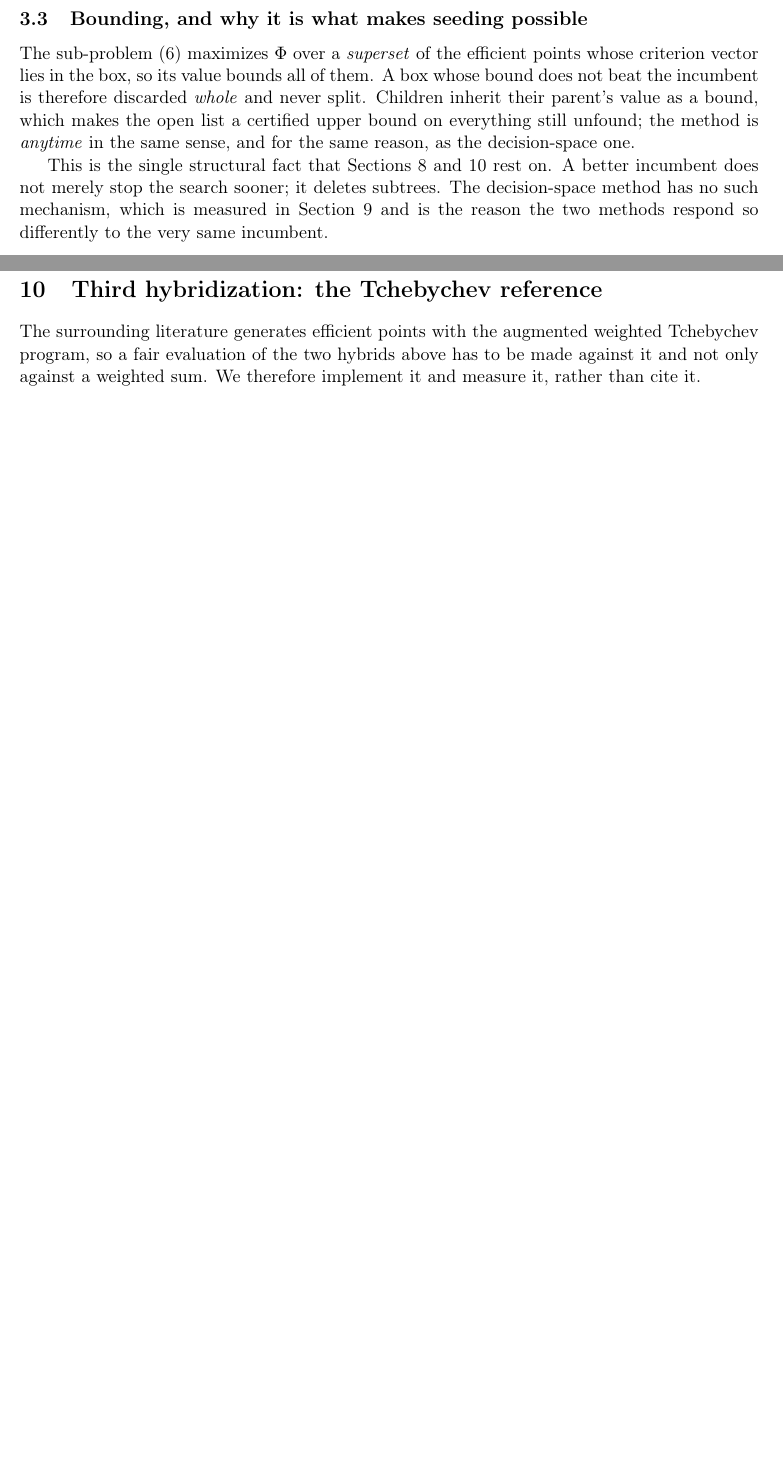
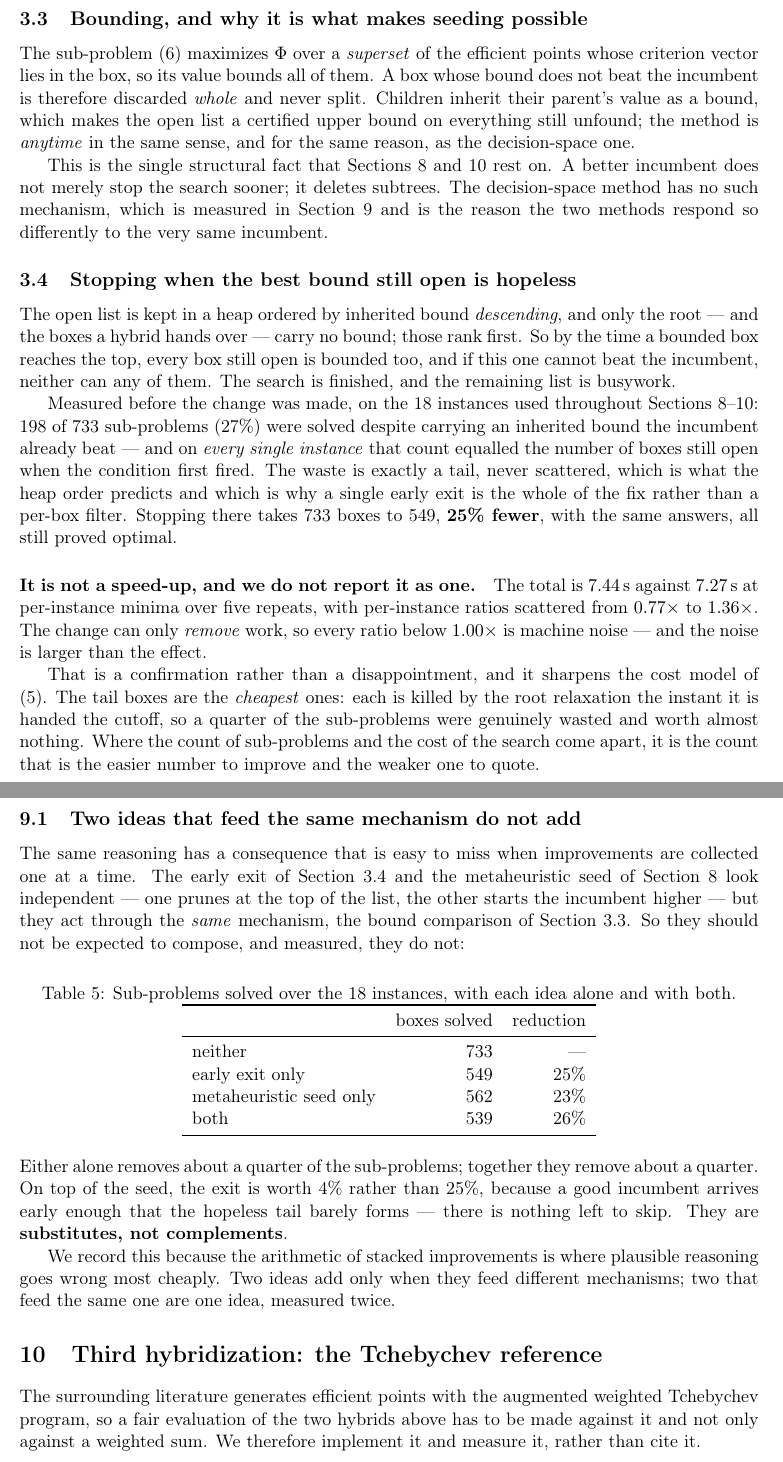
Before and after one commit to sisisoso2127-prog/hi, a LaTeX paper (docs/hybrid-methods-note.tex): two parts of pages 4 and 8 of 11 before the commit and two parts of pages 4 and 9 of 12 after it, joined at a grey line, cut so that both start at the same text, the shorter picture padded with empty space. Compiled offline with pdfLaTeX.

Commit message:
Bring the note up to date with the early exit, and with what it does not add
The note stopped at the three hybridizations and did not carry the pruning
change merged since, nor the result that came with it.  Three additions.

Section 3.4, with the bounding it belongs to: the open list is a heap ordered
by inherited bound descending, so once its top cannot beat the incumbent
nothing can.  198 of 733 sub-problems (27%) were solved despite such a bound,
and on every one of the 18 instances that count equalled the number of boxes
still open when the condition first fired -- the waste is exactly a tail,
which is why one early exit is the whole fix.  733 boxes to 549, 25% fewer.
Stated plainly as not a speed-up: 7.44s against 7.27s at per-instance minima
over five repeats, ratios scattered 0.77x to 1.36x, and since the change can
only remove work every ratio under 1.00x is machine noise.  It sharpens the
cost model instead: the tail boxes are the cheapest ones, so the count of
sub-problems and the cost of the search come apart, and the count is the
easier number to improve and the weaker one to quote.

Section 9.1, as a subsection of the asymmetry because it is the same argument:
the early exit and the metaheuristic seed look independent but act through the
same bound comparison, so they should not be expected to compose -- and do
not.  733 / 549 / 562 / 539 for neither, each alone, and both.  On top of the
seed the exit is worth 4% rather than 25%.  Substitutes, not complements.  Two
ideas add only when they feed different mechanisms; two that feed the same one
are one idea measured twice.

The summary table gains two rows and an honest count: of nine hybridizations,
three wins, four losses, one tie, and one that pays in sub-problems but not in
time.  The abstract gains a sentence carrying the same caveat, so a reader who
stops there is not left with a speed-up that was not measured.

12 pages, compiles clean -- no overfull boxes, no undefined references.

Co-Authored-By: Claude Opus 5 <noreply@anthropic.com>
Claude-Session: https://claude.ai/code/session_01KeaMjsL8MapSjw2Qun8Bdq

```diff
--- a/docs/hybrid-methods-note.tex
+++ b/docs/hybrid-methods-note.tex
@@ -208,6 +214,38 @@ and~\ref{sec:tcheb} rest on. A better incumbent does not merely stop the search
 sooner; it deletes subtrees. The decision-space method has no such mechanism,
 which is measured in Section~\ref{sec:asymmetry} and is the reason the two
 methods respond so differently to the very same incumbent.
+
+\subsection{Stopping when the best bound still open is hopeless}
+\label{sec:exit}
+
+The open list is kept in a heap ordered by inherited bound \emph{descending},
+and only the root --- and the boxes a hybrid hands over --- carry no bound;
+those rank first. So by the time a bounded box reaches the top, every box still
+open is bounded too, and if this one cannot beat the incumbent, neither can any
+of them. The search is finished, and the remaining list is busywork.
+
+Measured before the change was made, on the 18 instances used throughout
+Sections~\ref{sec:meta}--\ref{sec:tcheb}: 198 of 733 sub-problems (27\%) were
+solved despite carrying an inherited bound the incumbent already beat --- and
+on \emph{every single instance} that count equalled the number of boxes still
+open when the condition first fired. The waste is exactly a tail, never
+scattered, which is what the heap order predicts and which is why a single
+early exit is the whole of the fix rather than a per-box filter. Stopping there
+takes 733 boxes to 549, \textbf{25\% fewer}, with the same answers, all still
+proved optimal.
+
+\paragraph{It is not a speed-up, and we do not report it as one.} The total is
+$7.44$\,s against $7.27$\,s at per-instance minima over five repeats, with
+per-instance ratios scattered from $0.77\times$ to $1.36\times$. The change can
+only \emph{remove} work, so every ratio below $1.00\times$ is machine noise ---
+and the noise is larger than the effect.
+
+That is a confirmation rather than a disappointment, and it sharpens the cost
+model of \eqref{eq:cost}. The tail boxes are the \emph{cheapest} ones: each is
+killed by the root relaxation the instant it is handed the cutoff, so a quarter
+of the sub-problems were genuinely wasted and worth almost nothing. Where the
+count of sub-problems and the cost of the search come apart, it is the count
+that is the easier number to improve and the weaker one to quote.
 
 \section{Two obstacles specific to a fractional objective}
 
@@ -496,6 +534,44 @@ one answer. The heuristic is identical in both rows above; what differs is
 whether the exact method has a mechanism through which a lower bound can remove
 work. Before building such a hybrid, the mechanism is what should be checked.
 
+\subsection{Two ideas that feed the same mechanism do not add}
+\label{sec:substitutes}
+
+The same reasoning has a consequence that is easy to miss when improvements are
+collected one at a time. The early exit of Section~\ref{sec:exit} and the
+metaheuristic seed of Section~\ref{sec:meta} look independent --- one prunes at
+the top of the list, the other starts the incumbent higher --- but they act
+through the \emph{same} mechanism, the bound comparison of
+Section~\ref{sec:bound}. So they should not be expected to compose, and
+measured, they do not:
+
+\begin{table}[h]
+\centering
+\caption{Sub-problems solved over the 18 instances, with each idea alone and
+with both.}
+\begin{tabular}{lrr}
+\toprule
+ & boxes solved & reduction \\
+\midrule
+neither                      & 733 & --- \\
+early exit only              & 549 & 25\% \\
+metaheuristic seed only      & 562 & 23\% \\
+both                         & 539 & 26\% \\
+\bottomrule
+\end{tabular}
+\end{table}
+
+\noindent
+Either alone removes about a quarter of the sub-problems; together they remove
+about a quarter. On top of the seed, the exit is worth 4\% rather than 25\%,
+because a good incumbent arrives early enough that the hopeless tail barely
+forms --- there is nothing left to skip. They are \textbf{substitutes, not
+complements}.
+
+We record this because the arithmetic of stacked improvements is where
+plausible reasoning goes wrong most cheaply. Two ideas add only when they feed
+different mechanisms; two that feed the same one are one idea, measured twice.
+
 \section{Third hybridization: the Tchebychev reference}\label{sec:tcheb}
 
 The surrounding literature generates efficient points with the augmented
```
Also changed, not shown: docs/hybrid-methods-note.pdf, docs/hybrid-methods-note.tex (23 more changed lines).
